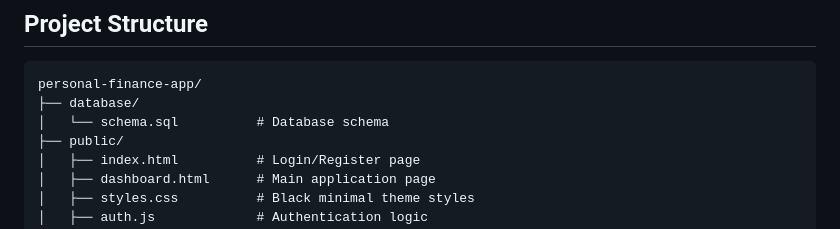
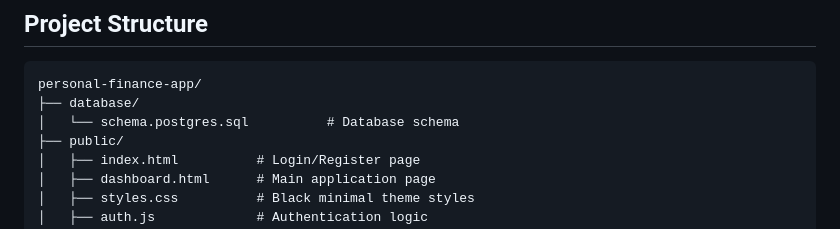
Before and after one commit to Zenthoriax/personal-finance-app, a Markdown page: README.md, the part around the change. GitHub-like rendering.

Commit message:
Initial commit: Personal Finance Tracker project setup with PostgreSQL migration and updated .gitignore

````diff
--- a/README.md
+++ b/README.md
@@ -69,7 +69,7 @@ A minimal black-themed finance tracking application with MySQL database integrat
 ```
 personal-finance-app/
 ├── database/
-│   └── schema.sql          # Database schema
+│   └── schema.postgres.sql          # Database schema
 ├── public/
 │   ├── index.html          # Login/Register page
 │   ├── dashboard.html      # Main application page
````
